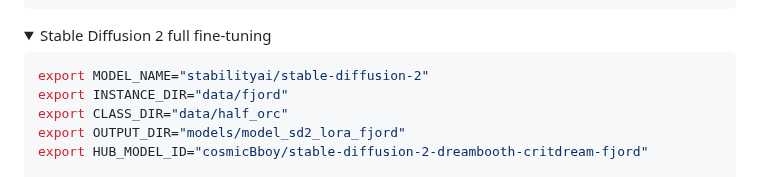
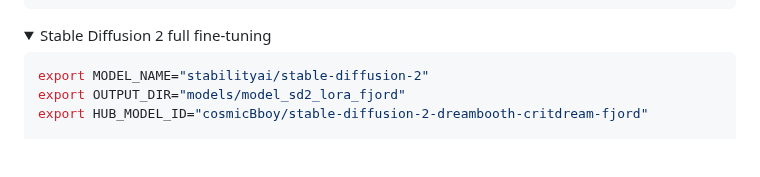
Before and after one commit to critdream/critical-dream, a Markdown page: README.md, the part around the change. GitHub-like rendering; folded sections open; blank space fills up the shorter version.

Commit message:
update readme
Signed-off-by: cosmicBboy <niels.bantilan@gmail.com>

````diff
--- a/README.md
+++ b/README.md
@@ -241,8 +241,6 @@ accelerate launch critical_dream/train_dreambooth_lora.py \
 
 ```bash
 export MODEL_NAME="stabilityai/stable-diffusion-2"
-export INSTANCE_DIR="data/fjord"
-export CLASS_DIR="data/half_orc"
 export OUTPUT_DIR="models/model_sd2_lora_fjord"
 export HUB_MODEL_ID="cosmicBboy/stable-diffusion-2-dreambooth-critdream-fjord"
 
````
